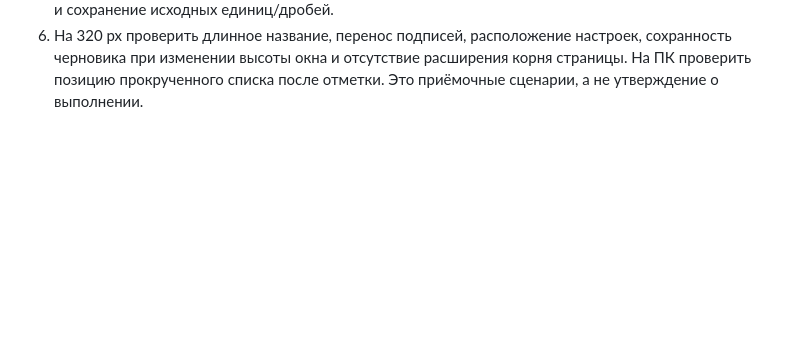
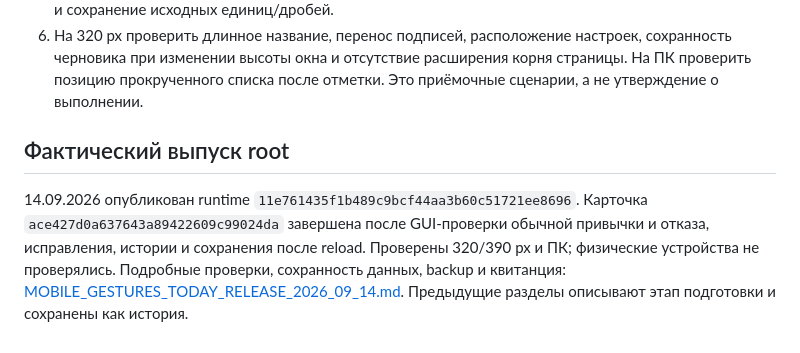
Before and after one commit to artkozk/Tessavia, a Markdown page: docs/operations/HABIT_TODAY_FOCUS_2026_09_14.md, the part around the change. Drawn GitHub-style; blank space fills up the shorter version.

```diff
--- a/docs/operations/HABIT_TODAY_FOCUS_2026_09_14.md
+++ b/docs/operations/HABIT_TODAY_FOCUS_2026_09_14.md
@@ -126,3 +126,14 @@ Android/iPhone и экранная клавиатура устройства з
    настроек, сохранность черновика при изменении высоты окна и отсутствие
    расширения корня страницы. На ПК проверить позицию прокрученного списка
    после отметки. Это приёмочные сценарии, а не утверждение о выполнении.
+
+
+## Фактический выпуск root
+
+14.09.2026 опубликован runtime `11e761435f1b489c9bcf44aa3b60c51721ee8696`.
+Карточка `ace427d0a637643a89422609c99024da` завершена после GUI-проверки
+обычной привычки и отказа, исправления, истории и сохранения после reload.
+Проверены 320/390 px и ПК; физические устройства не проверялись.
+Подробные проверки, сохранность данных, backup и квитанция:
+[MOBILE_GESTURES_TODAY_RELEASE_2026_09_14.md](MOBILE_GESTURES_TODAY_RELEASE_2026_09_14.md).
+Предыдущие разделы описывают этап подготовки и сохранены как история.
```
Also changed, not shown: docs/operations/MOBILE_GESTURES_TODAY_RELEASE_2026_09_14.md (+41 -0 lines).
